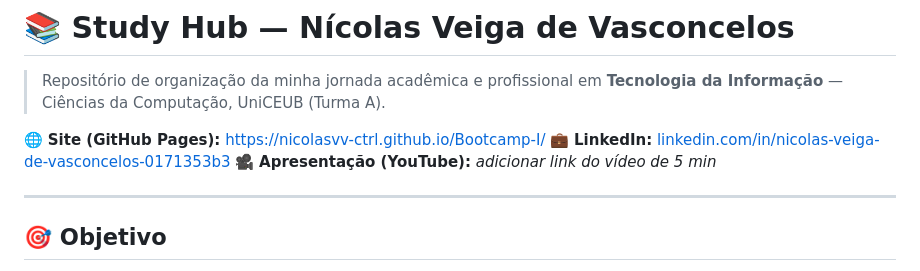
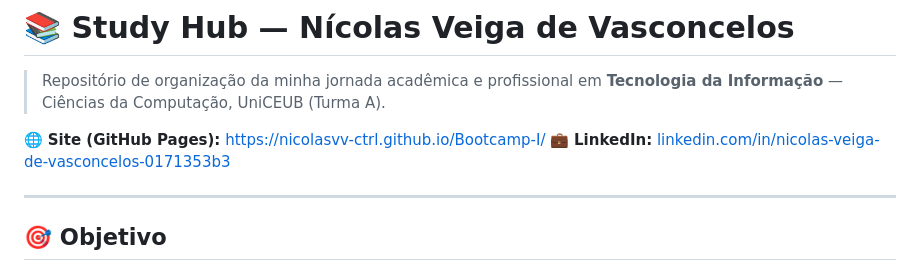
Before and after one commit to nicolasvv-ctrl/Bootcamp-I, a Markdown page: README.md, the part around the change. GitHub-like rendering.

Commit message:
Remove YouTube presentation link placeholder
Removed placeholder for YouTube presentation link.

```diff
--- a/README.md
+++ b/README.md
@@ -4,7 +4,6 @@
 
 🌐 **Site (GitHub Pages):** https://nicolasvv-ctrl.github.io/Bootcamp-I/
 💼 **LinkedIn:** [linkedin.com/in/nicolas-veiga-de-vasconcelos-0171353b3](https://linkedin.com/in/nicolas-veiga-de-vasconcelos-0171353b3)
-🎥 **Apresentação (YouTube):** _adicionar link do vídeo de 5 min_
 
 ---
 
```
